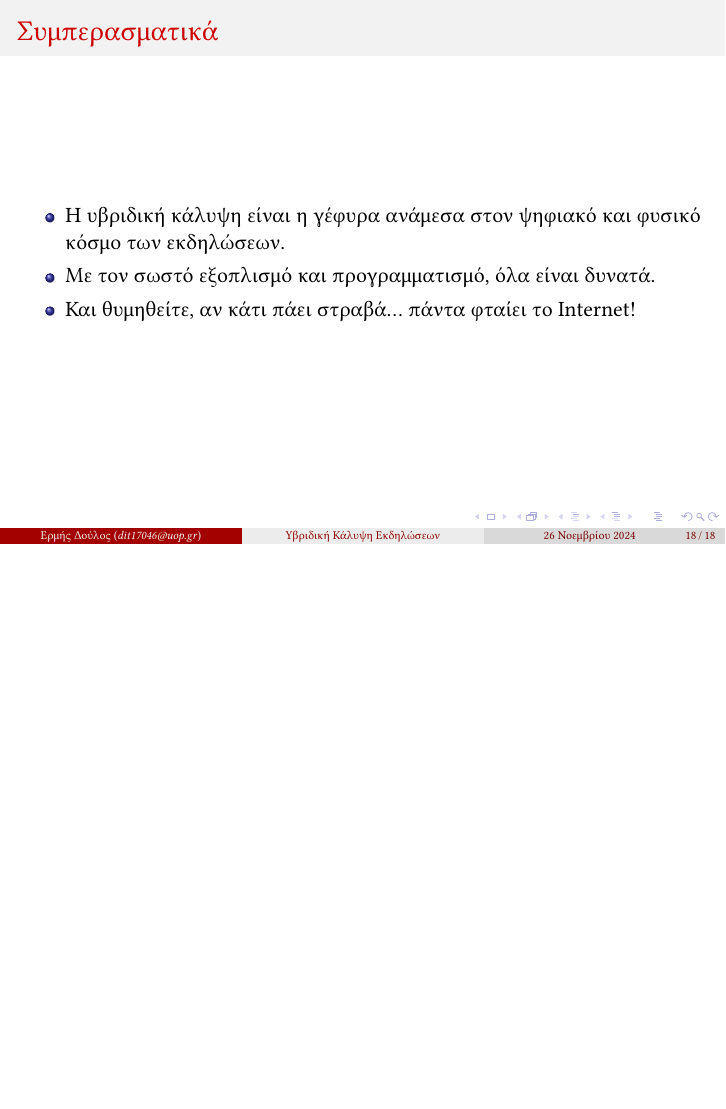
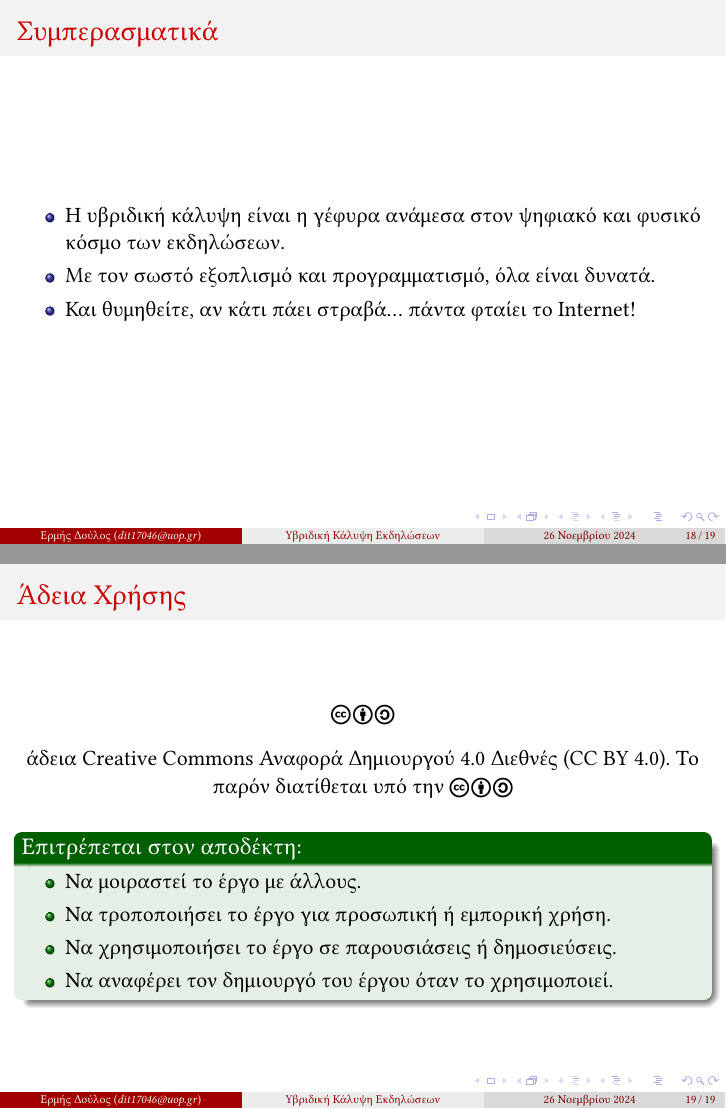
Before and after one commit to doblador42/presentation_latex, LaTeX slides (main.tex): page 18 of 18 before the commit and pages 18 and 19 of 19 after it, the two joined at a grey line, the shorter picture padded with empty space. The pictures show the PDF file main.pdf that the author committed with the source.

Commit message:
Add ccicons package and include Creative Commons licensing information in the presentation

```diff
--- a/main.tex
+++ b/main.tex
@@ -258,5 +259,22 @@ V_{\text{output}} = 2V_{\text{signal}}
   \item Και θυμηθείτε, αν κάτι πάει στραβά... πάντα φταίει το Internet!
   \end{itemize}
 \end{frame}
+\begin{frame}{Άδεια Χρήσης}
+\begin{center}
+  \ccbysa
+\end{center}
+\begin{center}
+ άδεια \href{https://creativecommons.org/licenses/by/4.0/}{Creative Commons Αναφορά Δημιουργού 4.0 Διεθνές (CC BY 4.0)}.  Το παρόν διατίθεται υπό την
+  \ccbysa
+\end{center}
+\begin{exampleblock}{Επιτρέπεται στον αποδέκτη:}
+\begin{itemize}
+  \item Να μοιραστεί το έργο με άλλους.
+  \item Να τροποποιήσει το έργο για προσωπική ή εμπορική χρήση.
+  \item Να χρησιμοποιήσει το έργο σε παρουσιάσεις ή δημοσιεύσεις.
+  \item Να αναφέρει τον δημιουργό του έργου όταν το χρησιμοποιεί.
 
+\end{itemize}
+\end{exampleblock}
+\end{frame}
 \end{document}
```
Also changed, not shown: main.pdf, main.tex (1 more changed lines), 1 other file.
